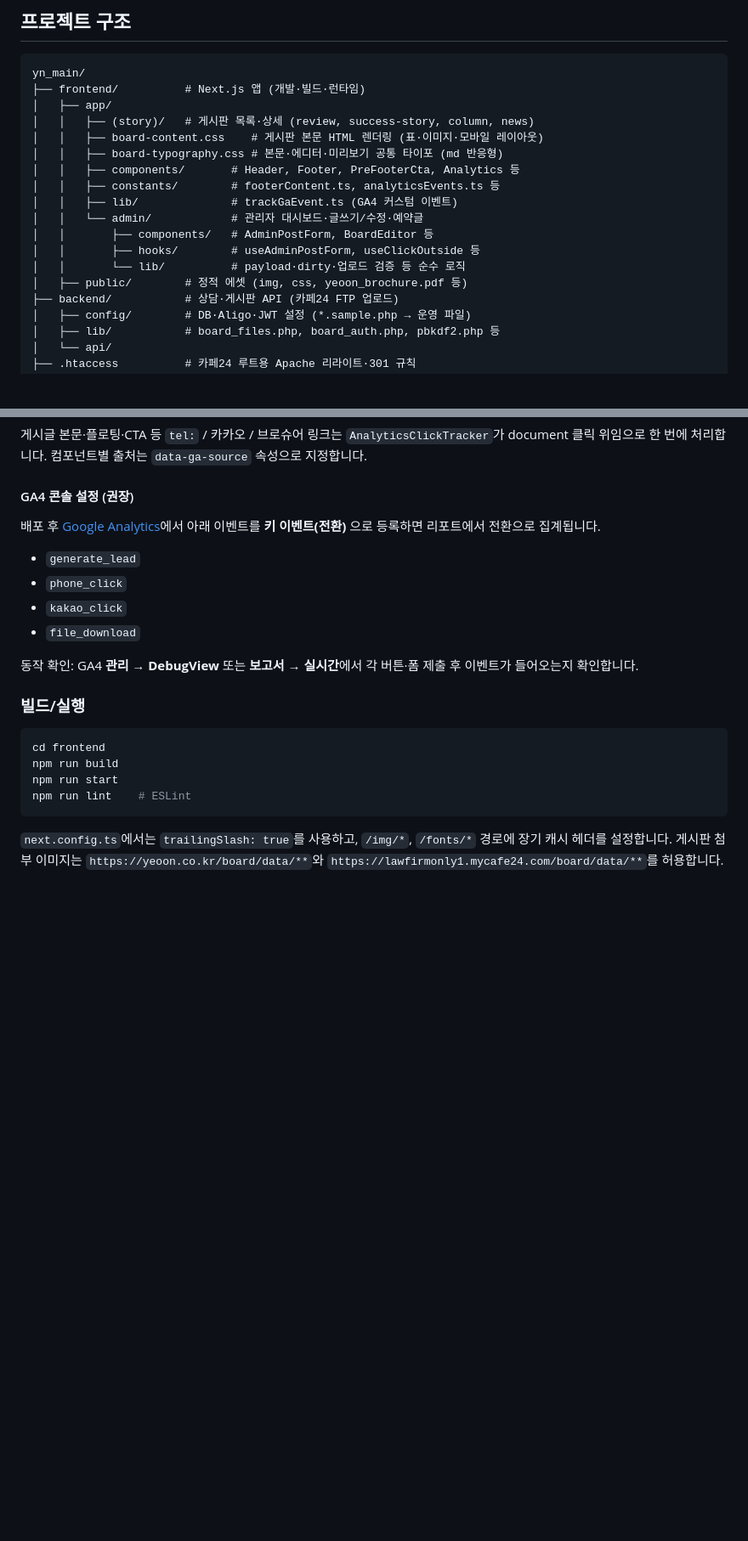
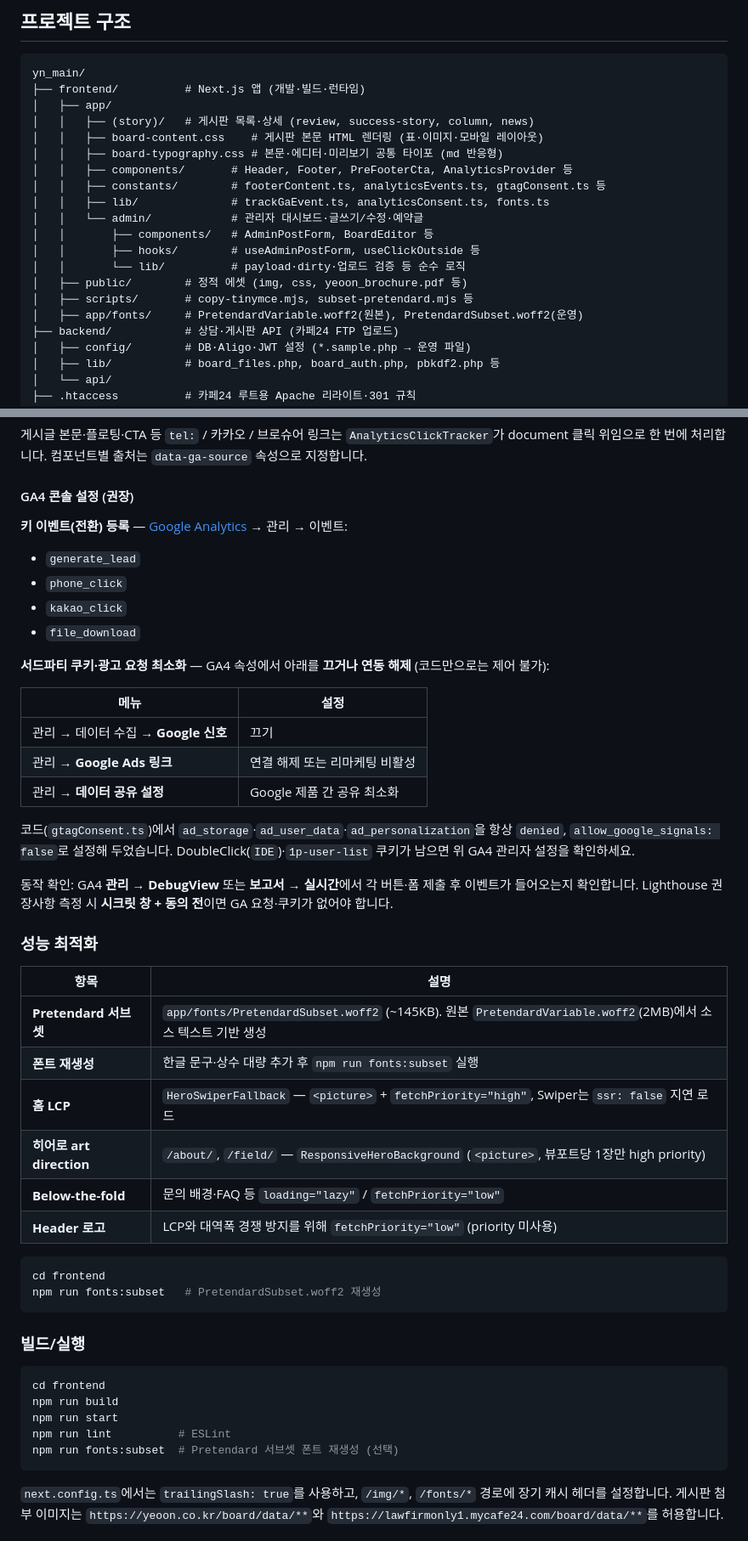
Before and after one commit to bin778/yn_main, a Markdown page: README.md, 2 parts joined by grey strips. Shown at 85% size. Drawn GitHub-style; blank space fills up the shorter version.

Commit message:
docs: update readme

````diff
--- a/README.md
+++ b/README.md
@@ -23,14 +23,16 @@ yn_main/
 │   │   ├── (story)/   # 게시판 목록·상세 (review, success-story, column, news)
 │   │   ├── board-content.css    # 게시판 본문 HTML 렌더링 (표·이미지·모바일 레이아웃)
 │   │   ├── board-typography.css # 본문·에디터·미리보기 공통 타이포 (md 반응형)
-│   │   ├── components/       # Header, Footer, PreFooterCta, Analytics 등
-│   │   ├── constants/        # footerContent.ts, analyticsEvents.ts 등
-│   │   ├── lib/              # trackGaEvent.ts (GA4 커스텀 이벤트)
+│   │   ├── components/       # Header, Footer, PreFooterCta, AnalyticsProvider 등
+│   │   ├── constants/        # footerContent.ts, analyticsEvents.ts, gtagConsent.ts 등
+│   │   ├── lib/              # trackGaEvent.ts, analyticsConsent.ts, fonts.ts
 │   │   └── admin/            # 관리자 대시보드·글쓰기/수정·예약글
 │   │       ├── components/   # AdminPostForm, BoardEditor 등
 │   │       ├── hooks/        # useAdminPostForm, useClickOutside 등
 │   │       └── lib/          # payload·dirty·업로드 검증 등 순수 로직
 │   ├── public/        # 정적 에셋 (img, css, yeoon_brochure.pdf 등)
+│   ├── scripts/       # copy-tinymce.mjs, subset-pretendard.mjs 등
+│   ├── app/fonts/     # PretendardVariable.woff2(원본), PretendardSubset.woff2(운영)
 ├── backend/           # 상담·게시판 API (카페24 FTP 업로드)
 │   ├── config/        # DB·Aligo·JWT 설정 (*.sample.php → 운영 파일)
 │   ├── lib/           # board_files.php, board_auth.php, pbkdf2.php 등
@@ -140,14 +149,40 @@ cp frontend/.env.example frontend/.env.local
 
 #### GA4 콘솔 설정 (권장)
 
-배포 후 [Google Analytics](https://analytics.google.com/)에서 아래 이벤트를 **키 이벤트(전환)** 으로 등록하면 리포트에서 전환으로 집계됩니다.
+**키 이벤트(전환) 등록** — [Google Analytics](https://analytics.google.com/) → 관리 → 이벤트:
 
 - `generate_lead`
 - `phone_click`
 - `kakao_click`
 - `file_download`
 
-동작 확인: GA4 **관리 → DebugView** 또는 **보고서 → 실시간**에서 각 버튼·폼 제출 후 이벤트가 들어오는지 확인합니다.
+**서드파티 쿠키·광고 요청 최소화** — GA4 속성에서 아래를 **끄거나 연동 해제** (코드만으로는 제어 불가):
+
+| 메뉴                                 | 설정                           |
+| ------------------------------------ | ------------------------------ |
+| 관리 → 데이터 수집 → **Google 신호** | 끄기                           |
+| 관리 → **Google Ads 링크**           | 연결 해제 또는 리마케팅 비활성 |
+| 관리 → **데이터 공유 설정**          | Google 제품 간 공유 최소화     |
+
+코드(`gtagConsent.ts`)에서 `ad_storage`·`ad_user_data`·`ad_personalization`을 항상 `denied`, `allow_google_signals: false`로 설정해 두었습니다. DoubleClick(`IDE`)·`1p-user-list` 쿠키가 남으면 위 GA4 관리자 설정을 확인하세요.
+
+동작 확인: GA4 **관리 → DebugView** 또는 **보고서 → 실시간**에서 각 버튼·폼 제출 후 이벤트가 들어오는지 확인합니다. Lighthouse 권장사항 측정 시 **시크릿 창 + 동의 전**이면 GA 요청·쿠키가 없어야 합니다.
+
+### 성능 최적화
+
+| 항목                     | 설명                                                                                                        |
+| ------------------------ | ----------------------------------------------------------------------------------------------------------- |
+| **Pretendard 서브셋**    | `app/fonts/PretendardSubset.woff2` (~145KB). 원본 `PretendardVariable.woff2`(2MB)에서 소스 텍스트 기반 생성 |
+| **폰트 재생성**          | 한글 문구·상수 대량 추가 후 `npm run fonts:subset` 실행                                                     |
+| **홈 LCP**               | `HeroSwiperFallback` — `<picture>` + `fetchPriority="high"`, Swiper는 `ssr: false` 지연 로드                |
+| **히어로 art direction** | `/about/`, `/field/` — `ResponsiveHeroBackground` (`<picture>`, 뷰포트당 1장만 high priority)               |
+| **Below-the-fold**       | 문의 배경·FAQ 등 `loading="lazy"` / `fetchPriority="low"`                                                   |
+| **Header 로고**          | LCP와 대역폭 경쟁 방지를 위해 `fetchPriority="low"` (priority 미사용)                                       |
+
+```bash
+cd frontend
+npm run fonts:subset   # PretendardSubset.woff2 재생성
+```
 
 ### 빌드/실행
 
@@ -155,7 +190,8 @@ cp frontend/.env.example frontend/.env.local
 cd frontend
 npm run build
 npm run start
-npm run lint    # ESLint
+npm run lint          # ESLint
+npm run fonts:subset  # Pretendard 서브셋 폰트 재생성 (선택)
 ```
 
 `next.config.ts`에서는 `trailingSlash: true`를 사용하고, `/img/*`, `/fonts/*` 경로에 장기 캐시 헤더를 설정합니다.
````
Also changed, not shown: other parts of README.md (+23 -12 lines).
